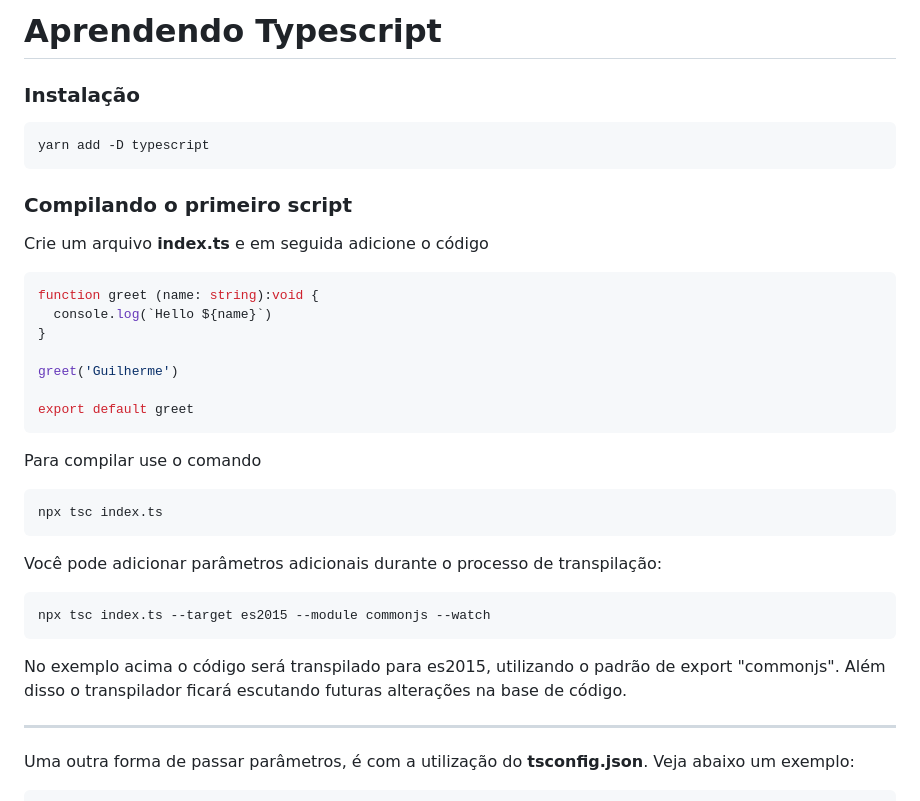
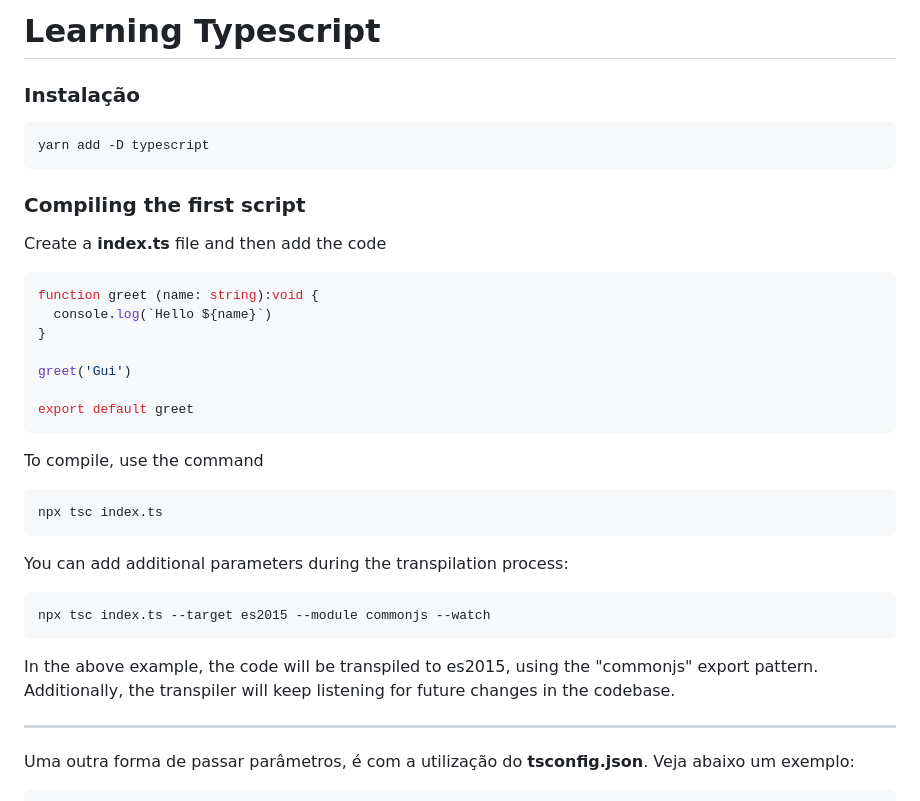
Before and after one commit to guicazaroto/typescript-essentials, a Markdown page: README.md, the part around the change. Rendered like a GitHub page.

````diff
--- a/README.md
+++ b/README.md
@@ -1,4 +1,4 @@
-# Aprendendo Typescript
+# Learning Typescript
 
 ### Instalação
 
@@ -6,34 +6,34 @@
 yarn add -D typescript
 ```
 
-### Compilando o primeiro script
+### Compiling the first script
 
-Crie um arquivo **index.ts** e em seguida adicione o código
+
+Create a **index.ts** file and then add the code
 
 ```ts
 function greet (name: string):void {
   console.log(`Hello ${name}`)
 }
 
-greet('Guilherme')
+greet('Gui')
 
 export default greet
 ```
 
-Para compilar use o comando
+To compile, use the command
 
 ```node
 npx tsc index.ts
 ```
 
-Você pode adicionar parâmetros adicionais durante o processo de transpilação:
+You can add additional parameters during the transpilation process:
 
 ```node
 npx tsc index.ts --target es2015 --module commonjs --watch
 ```
 
-No exemplo acima o código será transpilado para es2015, utilizando o padrão de export "commonjs". Além disso o transpilador ficará escutando futuras alterações na base de código.
-
+In the above example, the code will be transpiled to es2015, using the "commonjs" export pattern. Additionally, the transpiler will keep listening for future changes in the codebase.
 _____________________________________________________________________________________________________________________
 
 Uma outra forma de passar parâmetros, é com a utilização do **tsconfig.json**. Veja abaixo um exemplo:
````
